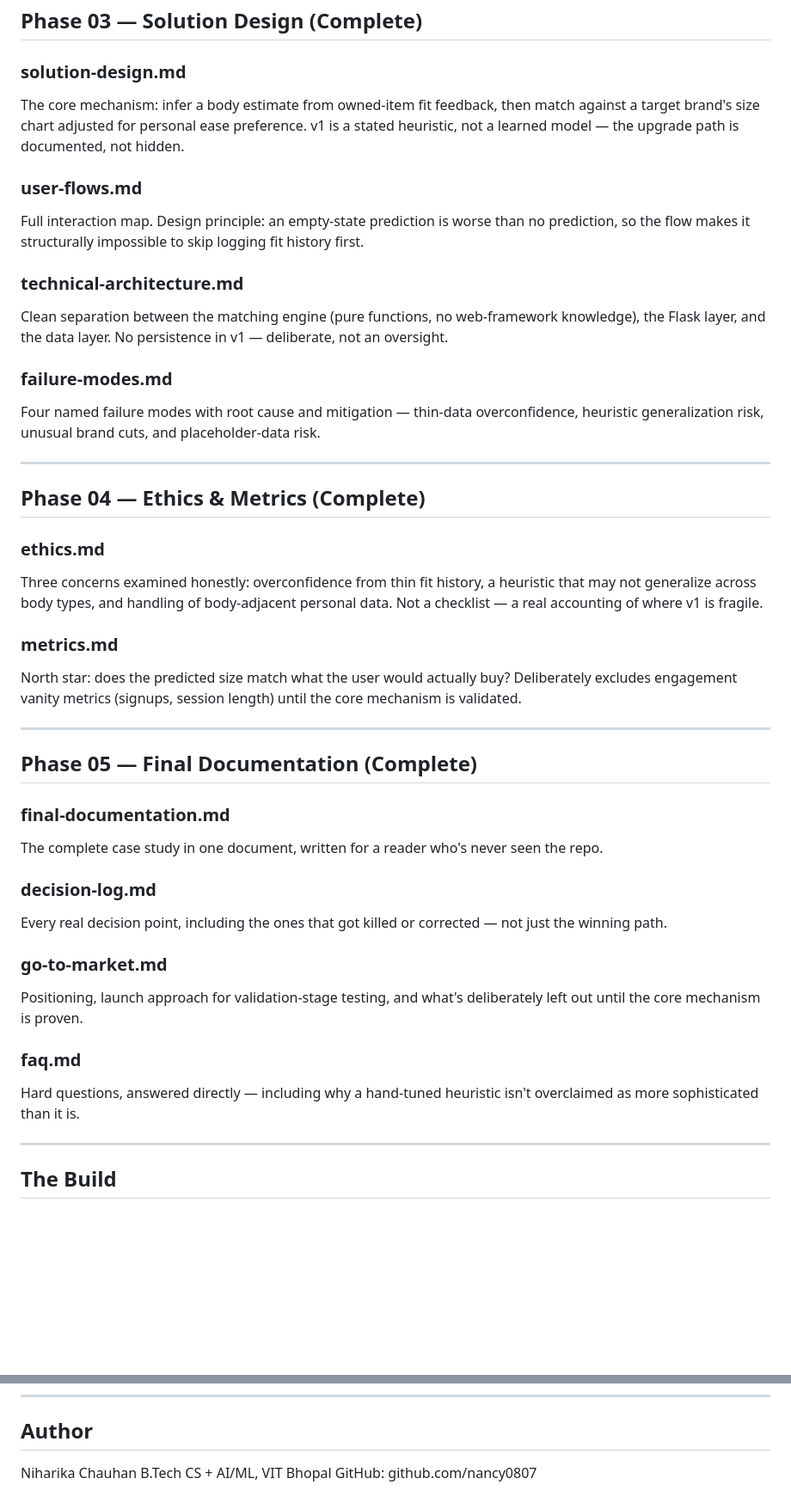
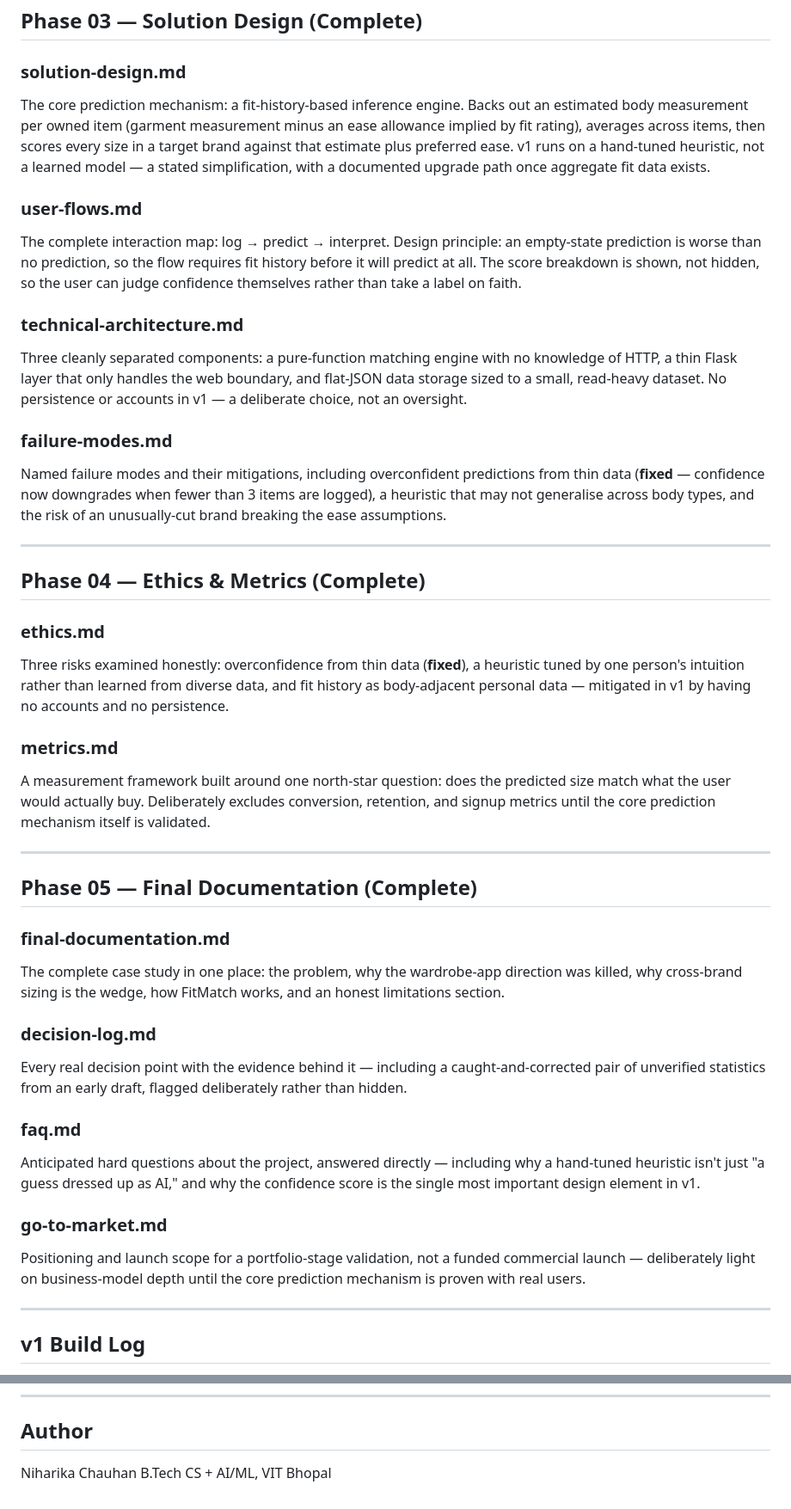
Before and after one commit to nancy0807/fitmatch, a Markdown page: README.md, 2 parts joined by grey strips. Shown at 86% size. Rendered like a GitHub page; blank space fills up the shorter version.

Commit message:
Revise README for clarity and detail
Updated the README to clarify the case study's focus on user-owned fit profiles and improved descriptions of various phases and components of the project.

```diff
--- a/README.md
+++ b/README.md
@@ -68,44 +68,44 @@ Identifies the size selector as the primary intervention point, and makes the ca
 ## Phase 03 — Solution Design (Complete)
 
 ### solution-design.md
-The core mechanism: infer a body estimate from owned-item fit feedback, then match against a target brand's size chart adjusted for personal ease preference. v1 is a stated heuristic, not a learned model — the upgrade path is documented, not hidden.
+The core prediction mechanism: a fit-history-based inference engine. Backs out an estimated body measurement per owned item (garment measurement minus an ease allowance implied by fit rating), averages across items, then scores every size in a target brand against that estimate plus preferred ease. v1 runs on a hand-tuned heuristic, not a learned model — a stated simplification, with a documented upgrade path once aggregate fit data exists.
 
 ### user-flows.md
-Full interaction map. Design principle: an empty-state prediction is worse than no prediction, so the flow makes it structurally impossible to skip logging fit history first.
+The complete interaction map: log → predict → interpret. Design principle: an empty-state prediction is worse than no prediction, so the flow requires fit history before it will predict at all. The score breakdown is shown, not hidden, so the user can judge confidence themselves rather than take a label on faith.
 
 ### technical-architecture.md
-Clean separation between the matching engine (pure functions, no web-framework knowledge), the Flask layer, and the data layer. No persistence in v1 — deliberate, not an oversight.
+Three cleanly separated components: a pure-function matching engine with no knowledge of HTTP, a thin Flask layer that only handles the web boundary, and flat-JSON data storage sized to a small, read-heavy dataset. No persistence or accounts in v1 — a deliberate choice, not an oversight.
 
 ### failure-modes.md
-Four named failure modes with root cause and mitigation — thin-data overconfidence, heuristic generalization risk, unusual brand cuts, and placeholder-data risk.
+Named failure modes and their mitigations, including overconfident predictions from thin data (**fixed** — confidence now downgrades when fewer than 3 items are logged), a heuristic that may not generalise across body types, and the risk of an unusually-cut brand breaking the ease assumptions.
 
 ---
 
 ## Phase 04 — Ethics & Metrics (Complete)
 
 ### ethics.md
-Three concerns examined honestly: overconfidence from thin fit history, a heuristic that may not generalize across body types, and handling of body-adjacent personal data. Not a checklist — a real accounting of where v1 is fragile.
+Three risks examined honestly: overconfidence from thin data (**fixed**), a heuristic tuned by one person's intuition rather than learned from diverse data, and fit history as body-adjacent personal data — mitigated in v1 by having no accounts and no persistence.
 
 ### metrics.md
-North star: does the predicted size match what the user would actually buy? Deliberately excludes engagement vanity metrics (signups, session length) until the core mechanism is validated.
+A measurement framework built around one north-star question: does the predicted size match what the user would actually buy. Deliberately excludes conversion, retention, and signup metrics until the core prediction mechanism itself is validated.
 
 ---
 
 ## Phase 05 — Final Documentation (Complete)
 
 ### final-documentation.md
-The complete case study in one document, written for a reader who's never seen the repo.
+The complete case study in one place: the problem, why the wardrobe-app direction was killed, why cross-brand sizing is the wedge, how FitMatch works, and an honest limitations section.
 
 ### decision-log.md
-Every real decision point, including the ones that got killed or corrected — not just the winning path.
+Every real decision point with the evidence behind it — including a caught-and-corrected pair of unverified statistics from an early draft, flagged deliberately rather than hidden.
+
+### faq.md
+Anticipated hard questions about the project, answered directly — including why a hand-tuned heuristic isn't just "a guess dressed up as AI," and why the confidence score is the single most important design element in v1.
 
 ### go-to-market.md
-Positioning, launch approach for validation-stage testing, and what's deliberately left out until the core mechanism is proven.
-
-### faq.md
-Hard questions, answered directly — including why a hand-tuned heuristic isn't overclaimed as more sophisticated than it is.
+Positioning and launch scope for a portfolio-stage validation, not a funded commercial launch — deliberately light on business-model depth until the core prediction mechanism is proven with real users.
 
 ---
 
-## The Build
+## v1 Build Log
 
@@ -125,4 +134,3 @@ The persona isn't invented. The intervention point wasn't assumed. The problem w
 
 Niharika Chauhan
 B.Tech CS + AI/ML, VIT Bhopal
-GitHub: github.com/nancy0807
```
Also changed, not shown: other parts of README.md (+13 -4 lines).
